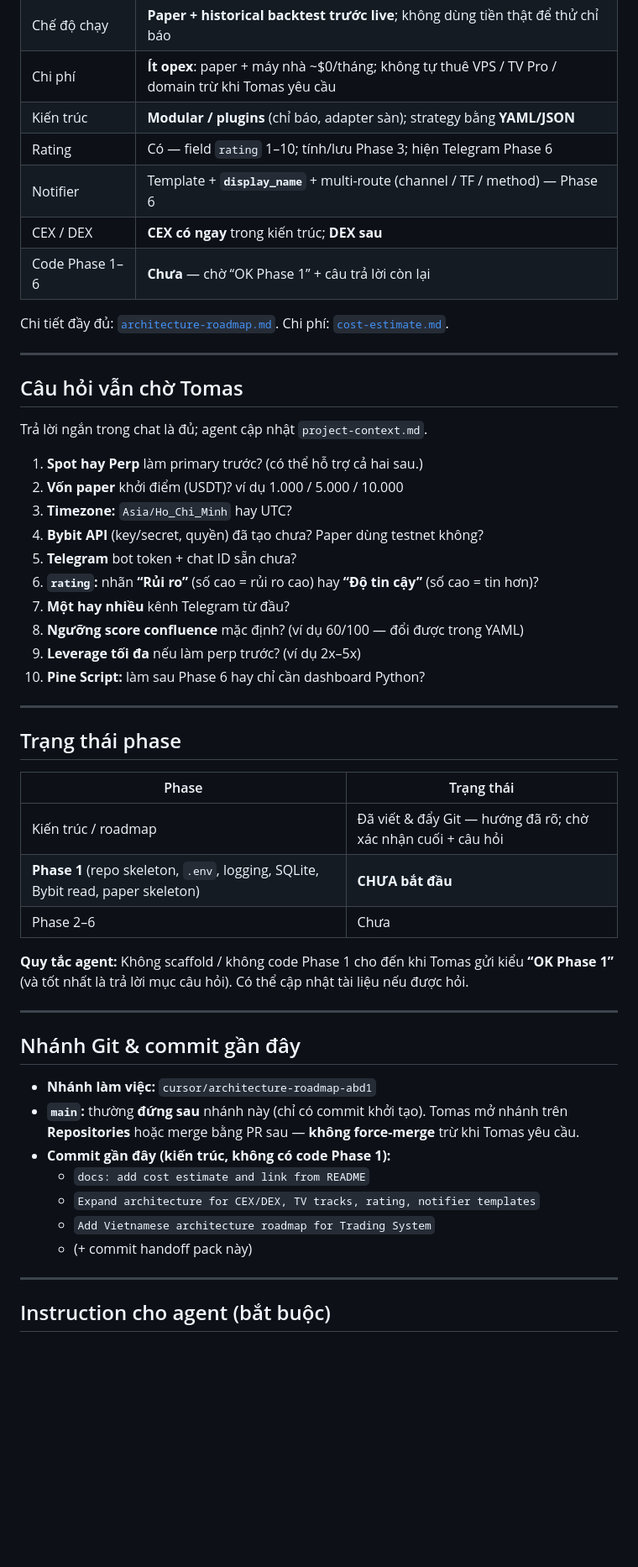
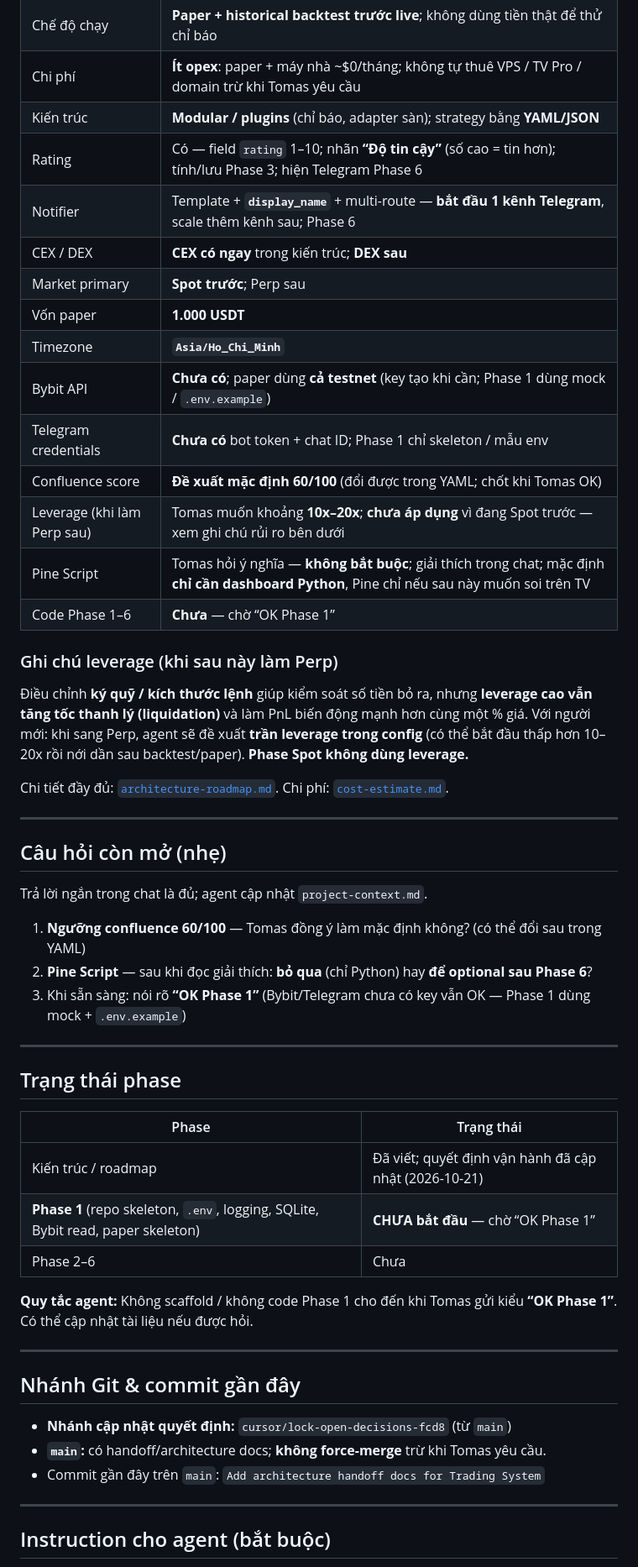
Before and after one commit to thanhquangle1208/trading-system, a Markdown page: docs/HANDOFF.md, the part around one of its changes. Shown at 84% size. Drawn GitHub-style; blank space fills up the shorter version.

```diff
--- a/docs/HANDOFF.md
+++ b/docs/HANDOFF.md
@@ -33,29 +33,34 @@ Giải thích và tài liệu bằng **tiếng Việt**, chậm rãi, dễ hiể
 | Chế độ chạy | **Paper + historical backtest trước live**; không dùng tiền thật để thử chỉ báo |
 | Chi phí | **Ít opex**: paper + máy nhà ~$0/tháng; không tự thuê VPS / TV Pro / domain trừ khi Tomas yêu cầu |
 | Kiến trúc | **Modular / plugins** (chỉ báo, adapter sàn); strategy bằng **YAML/JSON** |
-| Rating | Có — field `rating` 1–10; tính/lưu Phase 3; hiện Telegram Phase 6 |
-| Notifier | Template + **`display_name`** + multi-route (channel / TF / method) — Phase 6 |
+| Rating | Có — field `rating` 1–10; nhãn **“Độ tin cậy”** (số cao = tin hơn); tính/lưu Phase 3; hiện Telegram Phase 6 |
+| Notifier | Template + **`display_name`** + multi-route — **bắt đầu 1 kênh Telegram**, scale thêm kênh sau; Phase 6 |
 | CEX / DEX | **CEX có ngay** trong kiến trúc; **DEX sau** |
-| Code Phase 1–6 | **Chưa** — chờ “OK Phase 1” + câu trả lời còn lại |
+| Market primary | **Spot trước**; Perp sau |
+| Vốn paper | **1.000 USDT** |
+| Timezone | **`Asia/Ho_Chi_Minh`** |
+| Bybit API | **Chưa có**; paper dùng **cả testnet** (key tạo khi cần; Phase 1 dùng mock / `.env.example`) |
+| Telegram credentials | **Chưa có** bot token + chat ID; Phase 1 chỉ skeleton / mẫu env |
+| Confluence score | **Đề xuất mặc định 60/100** (đổi được trong YAML; chốt khi Tomas OK) |
+| Leverage (khi làm Perp sau) | Tomas muốn khoảng **10x–20x**; **chưa áp dụng** vì đang Spot trước — xem ghi chú rủi ro bên dưới |
+| Pine Script | Tomas hỏi ý nghĩa — **không bắt buộc**; giải thích trong chat; mặc định **chỉ cần dashboard Python**, Pine chỉ nếu sau này muốn soi trên TV |
+| Code Phase 1–6 | **Chưa** — chờ “OK Phase 1” |
+
+### Ghi chú leverage (khi sau này làm Perp)
+
+Điều chỉnh **ký quỹ / kích thước lệnh** giúp kiểm soát số tiền bỏ ra, nhưng **leverage cao vẫn tăng tốc thanh lý (liquidation)** và làm PnL biến động mạnh hơn cùng một % giá. Với người mới: khi sang Perp, agent sẽ đề xuất **trần leverage trong config** (có thể bắt đầu thấp hơn 10–20x rồi nới dần sau backtest/paper). **Phase Spot không dùng leverage.**
 
 Chi tiết đầy đủ: [`architecture-roadmap.md`](./architecture-roadmap.md). Chi phí: [`cost-estimate.md`](./cost-estimate.md).
 
 ---
 
-## Câu hỏi vẫn chờ Tomas
+## Câu hỏi còn mở (nhẹ)
 
 Trả lời ngắn trong chat là đủ; agent cập nhật `project-context.md`.
 
-1. **Spot hay Perp** làm primary trước? (có thể hỗ trợ cả hai sau.)
-2. **Vốn paper** khởi điểm (USDT)? ví dụ 1.000 / 5.000 / 10.000
-3. **Timezone:** `Asia/Ho_Chi_Minh` hay UTC?
-4. **Bybit API** (key/secret, quyền) đã tạo chưa? Paper dùng testnet không?
-5. **Telegram** bot token + chat ID sẵn chưa?
-6. **`rating`:** nhãn **“Rủi ro”** (số cao = rủi ro cao) hay **“Độ tin cậy”** (số cao = tin hơn)?
-7. **Một hay nhiều** kênh Telegram từ đầu?
-8. **Ngưỡng score confluence** mặc định? (ví dụ 60/100 — đổi được trong YAML)
-9. **Leverage tối đa** nếu làm perp trước? (ví dụ 2x–5x)
-10. **Pine Script:** làm sau Phase 6 hay chỉ cần dashboard Python?
+1. **Ngưỡng confluence 60/100** — Tomas đồng ý làm mặc định không? (có thể đổi sau trong YAML)
+2. **Pine Script** — sau khi đọc giải thích: **bỏ qua** (chỉ Python) hay **để optional sau Phase 6**?
+3. Khi sẵn sàng: nói rõ **“OK Phase 1”** (Bybit/Telegram chưa có key vẫn OK — Phase 1 dùng mock + `.env.example`)
 
 ---
 
@@ -63,23 +68,19 @@ Trả lời ngắn trong chat là đủ; agent cập nhật `project-context.md`
 
 | Phase | Trạng thái |
 |-------|------------|
-| Kiến trúc / roadmap | Đã viết & đẩy Git — hướng đã rõ; chờ xác nhận cuối + câu hỏi |
-| **Phase 1** (repo skeleton, `.env`, logging, SQLite, Bybit read, paper skeleton) | **CHƯA bắt đầu** |
+| Kiến trúc / roadmap | Đã viết; quyết định vận hành đã cập nhật (2026-10-21) |
+| **Phase 1** (repo skeleton, `.env`, logging, SQLite, Bybit read, paper skeleton) | **CHƯA bắt đầu** — chờ “OK Phase 1” |
 | Phase 2–6 | Chưa |
 
-**Quy tắc agent:** Không scaffold / không code Phase 1 cho đến khi Tomas gửi kiểu **“OK Phase 1”** (và tốt nhất là trả lời mục câu hỏi). Có thể cập nhật tài liệu nếu được hỏi.
+**Quy tắc agent:** Không scaffold / không code Phase 1 cho đến khi Tomas gửi kiểu **“OK Phase 1”**. Có thể cập nhật tài liệu nếu được hỏi.
 
 ---
 
 ## Nhánh Git & commit gần đây
 
-- **Nhánh làm việc:** `cursor/architecture-roadmap-abd1`
-- **`main`:** thường **đứng sau** nhánh này (chỉ có commit khởi tạo). Tomas mở nhánh trên **Repositories** hoặc merge bằng PR sau — **không force-merge** trừ khi Tomas yêu cầu.
-- **Commit gần đây (kiến trúc, không có code Phase 1):**
-  - `docs: add cost estimate and link from README`
-  - `Expand architecture for CEX/DEX, TV tracks, rating, notifier templates`
-  - `Add Vietnamese architecture roadmap for Trading System`
-  - (+ commit handoff pack này)
+- **Nhánh cập nhật quyết định:** `cursor/lock-open-decisions-fcd8` (từ `main`)
+- **`main`:** có handoff/architecture docs; **không force-merge** trừ khi Tomas yêu cầu.
+- Commit gần đây trên `main`: `Add architecture handoff docs for Trading System`
 
 ---
 
```
Also changed, not shown: other parts of docs/HANDOFF.md (+4 -4 lines), docs/architecture-roadmap.md (+16 -14 lines), docs/project-context.md (+28 -30 lines).
